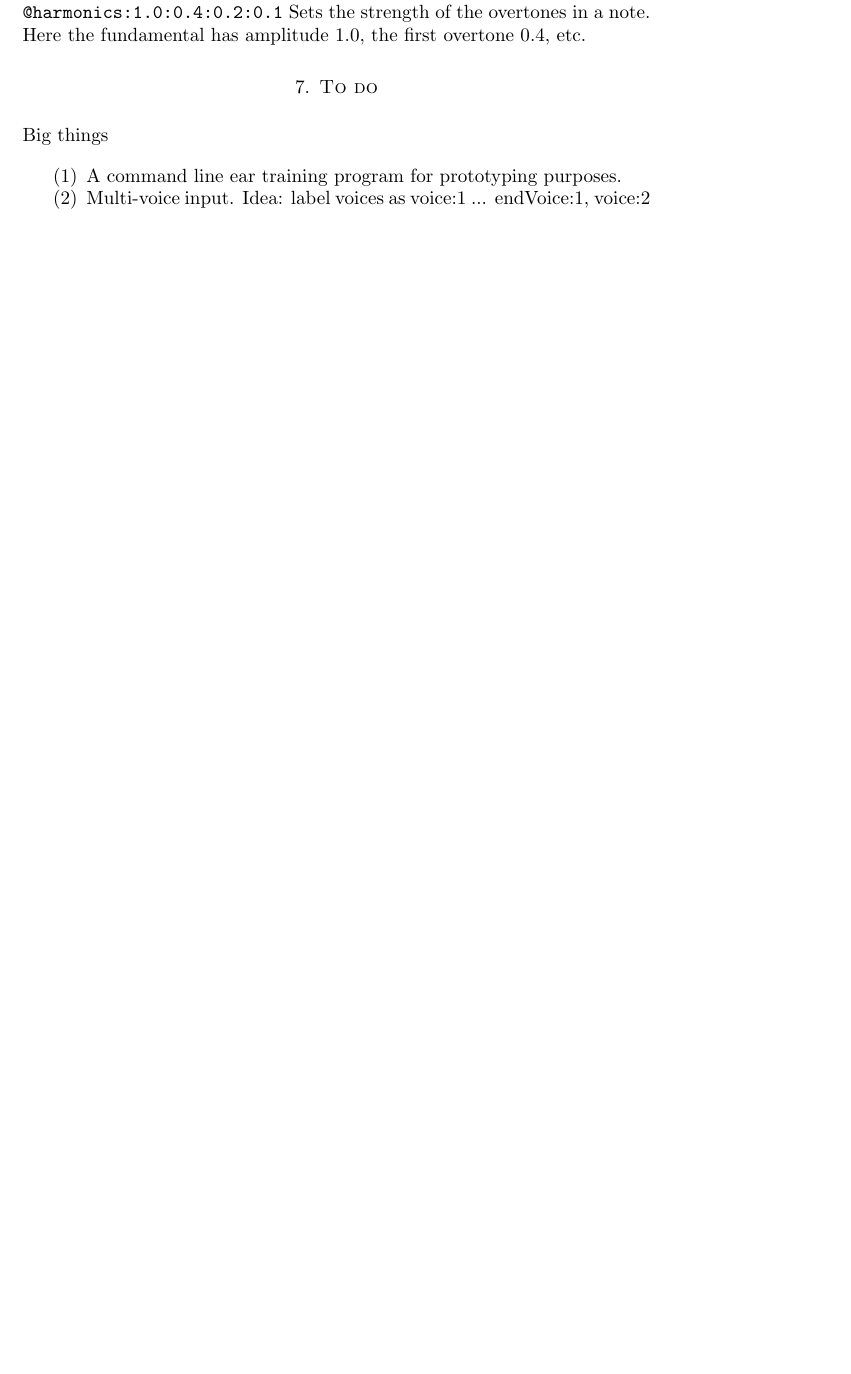
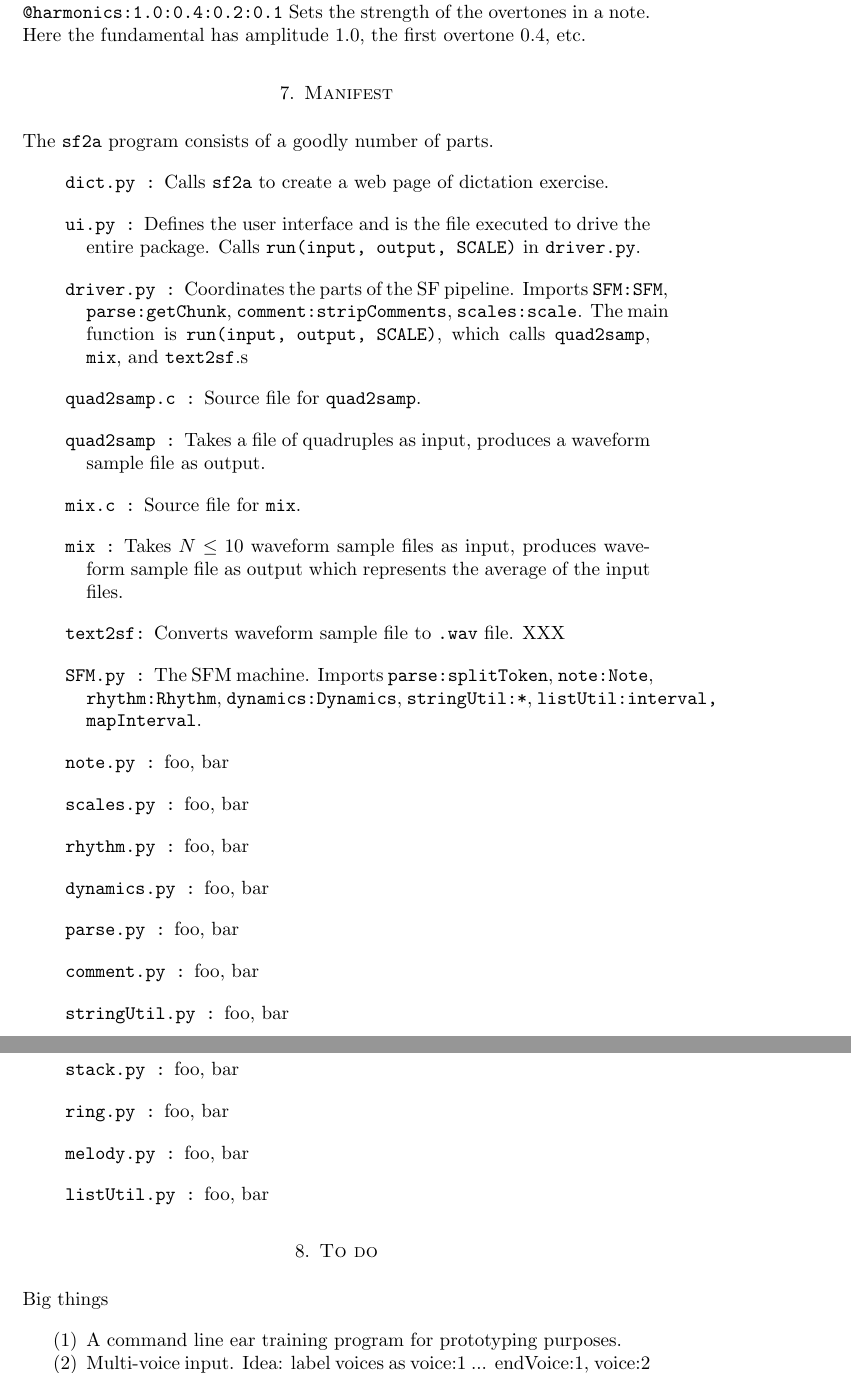
Before and after one commit to jxxcarlson/sf2sound, a LaTeX paper (manual/sf2a.tex): part of page 9 of 9 before the commit and two parts of pages 9 and 10 of 11 after it, the two joined at a grey line, cut so that both start at the same text, the shorter picture padded with empty space. Compiled offline with pdfLaTeX.

Commit message:
Added section "manifest", began description of program components.

```diff
--- a/manual/sf2a.tex
+++ b/manual/sf2a.tex
@@ -16,12 +16,12 @@
 \usepackage{hyperref}
 
 
-\title{sf2sound\\
+\title{sf2a\\
 (D R A F T) \\}
 \author{James Carlson and Hakon Hallgrimur }
 
 \date{March 20, 2011.\\
- \emph{file = sf2sound.tex}}
+ \emph{file = sf2a.tex}}
 
 
 \newcommand{\mcaret}{$\hat{}$}
@@ -481,7 +481,58 @@ has amplitude 1.0, the first overtone 0.4, etc.
 
 
 
+\section{Manifest}
 
+The {\tt sf2a} program consists of a goodly number of parts.
+
+\begin{description}
+\parskip=1em
+
+\item[{\tt dict.py }] Calls {\tt sf2a} to create a web page of dictation exercise.
+
+\item[{\tt ui.py }] Defines the user interface and is the file executed to drive the entire package.
+Calls {\tt run(input, output, SCALE)} in {\tt driver.py}.
+
+\item[{\tt driver.py }] Coordinates the parts of the SF pipeline. Imports
+{\tt SFM:SFM}, {\tt parse:getChunk}, {\tt comment:stripComments}, {\tt scales:scale}.
+The main function is {\tt run(input, output, SCALE)}, which calls {\tt quad2samp}, {\tt mix}, and {\tt text2sf}.s
+
+\item[{\tt quad2samp.c }] Source file for {\tt quad2samp}.
+
+\item[{\tt quad2samp }] Takes a file of quadruples as input, produces a waveform sample file as output.
+
+\item[{\tt mix.c }] Source file for {\tt mix}.
+
+\item[{\tt mix }] Takes $N \le 10$ waveform sample files as input, produces waveform sample file as output which
+represents the average of the input files.
+
+\item[{\tt text2sf}] Converts waveform sample file to {\tt .wav} file. XXX
+
+\item[{\tt SFM.py }] The SFM machine.  Imports {\tt parse:splitToken}, {\tt note:Note},
+{\tt rhythm:Rhythm}, {\tt dynamics:Dynamics}, {\tt stringUtil:*}, {\tt listUtil:interval, mapInterval}.
+
+
+\item[{\tt note.py }] foo, bar
+\item[{\tt scales.py }] foo, bar
+\item[{\tt rhythm.py }] foo, bar
+\item[{\tt dynamics.py }] foo, bar
+
+
+\item[{\tt parse.py }] foo, bar
+\item[{\tt comment.py }] foo, bar
+\item[{\tt stringUtil.py }] foo, bar
+
+
+\item[{\tt stack.py }] foo, bar
+\item[{\tt ring.py }] foo, bar
+\item[{\tt melody.py }] foo, bar
+
+
+\item[{\tt listUtil.py }] foo, bar
+
+
+
+ \end{description}
 
 \section{To do}
 
```
Also changed, not shown: manual/sf2a.tex (14 more changed lines).
